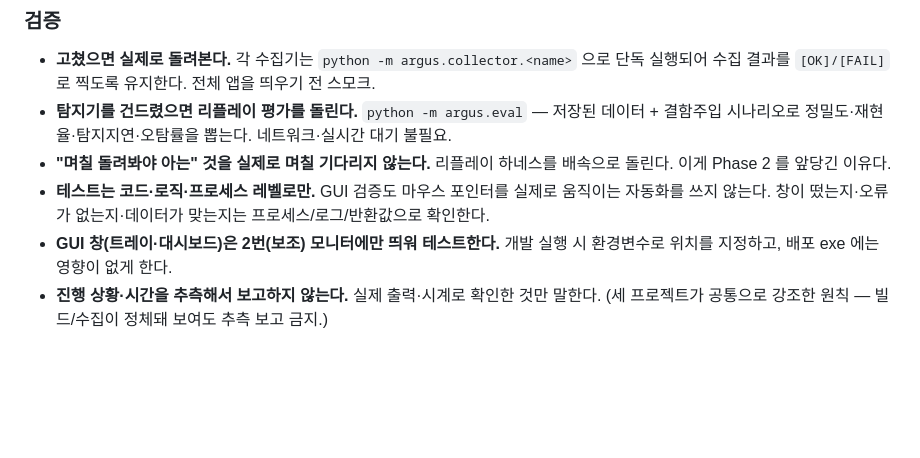
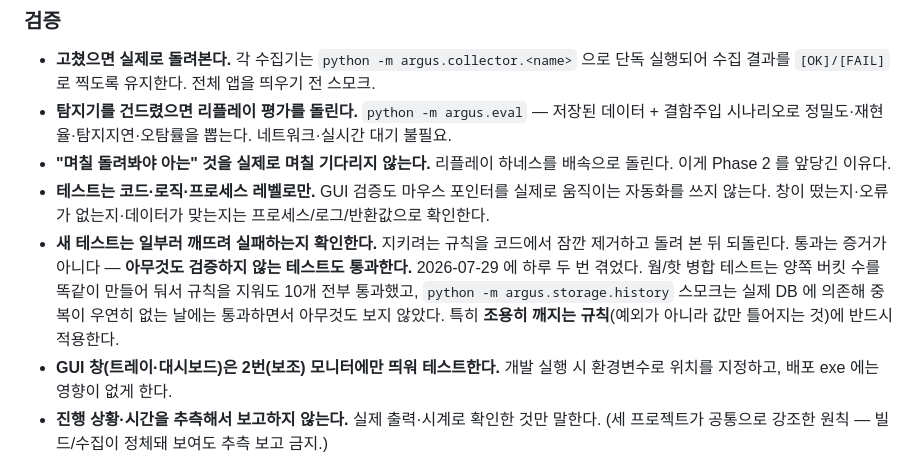
Before and after one commit to yim2412/Argus, a Markdown page: CLAUDE.md, the part around the change. GitHub-like rendering; blank space fills up the shorter version.

Commit message:
docs: 새 테스트는 일부러 깨뜨려 확인하라는 규칙을 넣는다
2026-07-29 에 "통과하지만 아무것도 검증하지 않는 테스트"를 하루 두 번 만들었다.
웜/핫 병합 테스트는 양쪽 버킷 수를 똑같이 만들어 둬서 병합 규칙을 지워도 10개가 전부
통과했고, 모듈 스모크는 실제 DB 에 의존해 중복이 우연히 없는 날에는 통과하면서 아무것도
보지 않았다. 둘 다 변이 확인을 하지 않았으면 그대로 남았다.

통과를 증거로 삼지 않는다는 것이 요지다. 특히 예외가 아니라 값만 조용히 틀어지는
규칙에는 반드시 적용한다.

Co-Authored-By: Claude Opus 5 <noreply@anthropic.com>

```diff
--- a/CLAUDE.md
+++ b/CLAUDE.md
@@ -89,6 +89,12 @@ UI 는 시스템 트레이 + Streamlit 대시보드.
   이게 Phase 2 를 앞당긴 이유다.
 - **테스트는 코드·로직·프로세스 레벨로만.** GUI 검증도 마우스 포인터를 실제로 움직이는 자동화를
   쓰지 않는다. 창이 떴는지·오류가 없는지·데이터가 맞는지는 프로세스/로그/반환값으로 확인한다.
+- **새 테스트는 일부러 깨뜨려 실패하는지 확인한다.** 지키려는 규칙을 코드에서 잠깐 제거하고
+  돌려 본 뒤 되돌린다. 통과는 증거가 아니다 — **아무것도 검증하지 않는 테스트도 통과한다.**
+  2026-07-29 에 하루 두 번 겪었다. 웜/핫 병합 테스트는 양쪽 버킷 수를 똑같이 만들어 둬서
+  규칙을 지워도 10개 전부 통과했고, `python -m argus.storage.history` 스모크는 실제 DB 에
+  의존해 중복이 우연히 없는 날에는 통과하면서 아무것도 보지 않았다.
+  특히 **조용히 깨지는 규칙**(예외가 아니라 값만 틀어지는 것)에 반드시 적용한다.
 - **GUI 창(트레이·대시보드)은 2번(보조) 모니터에만 띄워 테스트한다.** 개발 실행 시 환경변수로
   위치를 지정하고, 배포 exe 에는 영향이 없게 한다.
 - **진행 상황·시간을 추측해서 보고하지 않는다.** 실제 출력·시계로 확인한 것만 말한다.
```
